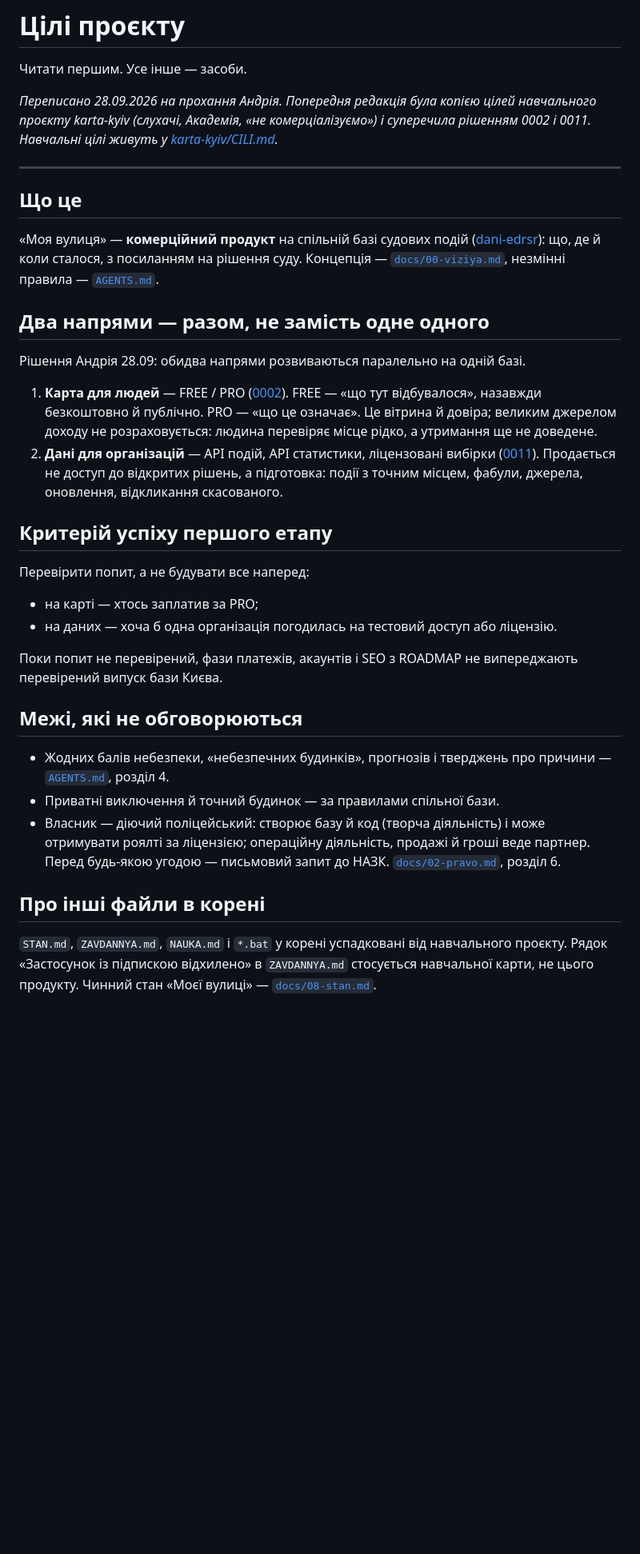
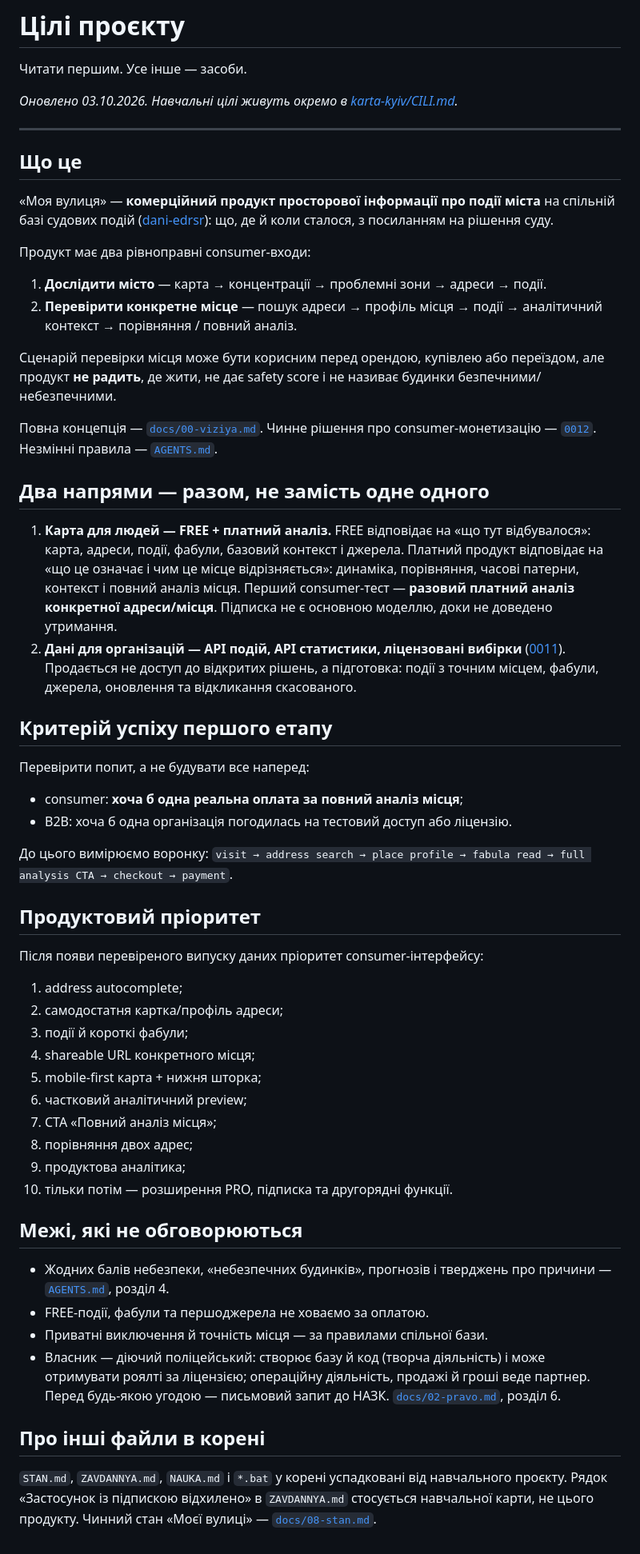
Before and after one commit to Andriithis/moya-vulytsya, a Markdown page: CILI.md, the part around the change. Shown at 80% size. Rendered like a GitHub page; blank space fills up the shorter version.

Commit message:
docs: синхронізувати цілі з address-first стратегією

```diff
--- a/CILI.md
+++ b/CILI.md
@@ -2,58 +2,86 @@
 
 Читати першим. Усе інше — засоби.
 
-*Переписано 28.09.2026 на прохання Андрія. Попередня редакція була копією
-цілей навчального проєкту karta-kyiv (слухачі, Академія, «не
-комерціалізуємо») і суперечила рішенням 0002 і 0011. Навчальні цілі живуть
-у [karta-kyiv/CILI.md](https://github.com/Andriithis/karta-kyiv/blob/main/CILI.md).*
+*Оновлено 03.10.2026. Навчальні цілі живуть окремо в
+[karta-kyiv/CILI.md](https://github.com/Andriithis/karta-kyiv/blob/main/CILI.md).*
 
 ---
 
 ## Що це
 
-«Моя вулиця» — **комерційний продукт** на спільній базі судових подій
+«Моя вулиця» — **комерційний продукт просторової інформації про події міста**
+на спільній базі судових подій
 ([dani-edrsr](https://github.com/Andriithis/dani-edrsr)): що, де й коли
-сталося, з посиланням на рішення суду. Концепція —
-[`docs/00-viziya.md`](docs/00-viziya.md), незмінні правила — [`AGENTS.md`](AGENTS.md).
+сталося, з посиланням на рішення суду.
+
+Продукт має два рівноправні consumer-входи:
+
+1. **Дослідити місто** — карта → концентрації → проблемні зони → адреси → події.
+2. **Перевірити конкретне місце** — пошук адреси → профіль місця → події →
+   аналітичний контекст → порівняння / повний аналіз.
+
+Сценарій перевірки місця може бути корисним перед орендою, купівлею або
+переїздом, але продукт **не радить**, де жити, не дає safety score і не називає
+будинки безпечними/небезпечними.
+
+Повна концепція — [`docs/00-viziya.md`](docs/00-viziya.md).
+Чинне рішення про consumer-монетизацію —
+[`0012`](docs/rishennya/0012-adresa-first-monetyzatsiya.md).
+Незмінні правила — [`AGENTS.md`](AGENTS.md).
 
 ## Два напрями — разом, не замість одне одного
 
-Рішення Андрія 28.09: обидва напрями розвиваються паралельно на одній базі.
-
-1. **Карта для людей** — FREE / PRO
-   ([0002](docs/rishennya/0002-monetyzatsiya.md)). FREE — «що тут
-   відбувалося», назавжди безкоштовно й публічно. PRO — «що це означає».
-   Це вітрина й довіра; великим джерелом доходу не розраховується: людина
-   перевіряє місце рідко, а утримання ще не доведене.
-2. **Дані для організацій** — API подій, API статистики, ліцензовані
-   вибірки ([0011](docs/rishennya/0011-dani-api-analohy.md)). Продається не
-   доступ до відкритих рішень, а підготовка: події з точним місцем,
-   фабули, джерела, оновлення, відкликання скасованого.
+1. **Карта для людей — FREE + платний аналіз.**
+   FREE відповідає на «що тут відбувалося»: карта, адреси, події, фабули,
+   базовий контекст і джерела.
+   Платний продукт відповідає на «що це означає і чим це місце відрізняється»:
+   динаміка, порівняння, часові патерни, контекст і повний аналіз місця.
+   Перший consumer-тест — **разовий платний аналіз конкретної адреси/місця**.
+   Підписка не є основною моделлю, доки не доведено утримання.
+2. **Дані для організацій — API подій, API статистики, ліцензовані вибірки**
+   ([0011](docs/rishennya/0011-dani-api-analohy.md)).
+   Продається не доступ до відкритих рішень, а підготовка: події з точним
+   місцем, фабули, джерела, оновлення та відкликання скасованого.
 
 ## Критерій успіху першого етапу
 
 Перевірити попит, а не будувати все наперед:
 
-- на карті — хтось заплатив за PRO;
-- на даних — хоча б одна організація погодилась на тестовий доступ або
-  ліцензію.
+- consumer: **хоча б одна реальна оплата за повний аналіз місця**;
+- B2B: хоча б одна організація погодилась на тестовий доступ або ліцензію.
 
-Поки попит не перевірений, фази платежів, акаунтів і SEO з ROADMAP не
-випереджають перевірений випуск бази Києва.
+До цього вимірюємо воронку:
+`visit → address search → place profile → fabula read → full analysis CTA → checkout → payment`.
+
+## Продуктовий пріоритет
+
+Після появи перевіреного випуску даних пріоритет consumer-інтерфейсу:
+
+1. address autocomplete;
+2. самодостатня картка/профіль адреси;
+3. події й короткі фабули;
+4. shareable URL конкретного місця;
+5. mobile-first карта + нижня шторка;
+6. частковий аналітичний preview;
+7. CTA «Повний аналіз місця»;
+8. порівняння двох адрес;
+9. продуктова аналітика;
+10. тільки потім — розширення PRO, підписка та другорядні функції.
 
 ## Межі, які не обговорюються
 
 - Жодних балів небезпеки, «небезпечних будинків», прогнозів і тверджень
   про причини — [`AGENTS.md`](AGENTS.md), розділ 4.
-- Приватні виключення й точний будинок — за правилами спільної бази.
+- FREE-події, фабули та першоджерела не ховаємо за оплатою.
+- Приватні виключення й точність місця — за правилами спільної бази.
 - Власник — діючий поліцейський: створює базу й код (творча діяльність) і
-  може отримувати роялті за ліцензією; операційну діяльність, продажі й
-  гроші веде партнер. Перед будь-якою угодою — письмовий запит до НАЗК.
+  може отримувати роялті за ліцензією; операційну діяльність, продажі й гроші
+  веде партнер. Перед будь-якою угодою — письмовий запит до НАЗК.
   [`docs/02-pravo.md`](docs/02-pravo.md), розділ 6.
 
 ## Про інші файли в корені
 
 `STAN.md`, `ZAVDANNYA.md`, `NAUKA.md` і `*.bat` у корені успадковані від
 навчального проєкту. Рядок «Застосунок із підпискою відхилено» в
-`ZAVDANNYA.md` стосується навчальної карти, не цього продукту. Чинний стан
-«Моєї вулиці» — [`docs/08-stan.md`](docs/08-stan.md).
+`ZAVDANNYA.md` стосується навчальної карти, не цього продукту.
+Чинний стан «Моєї вулиці» — [`docs/08-stan.md`](docs/08-stan.md).
```
